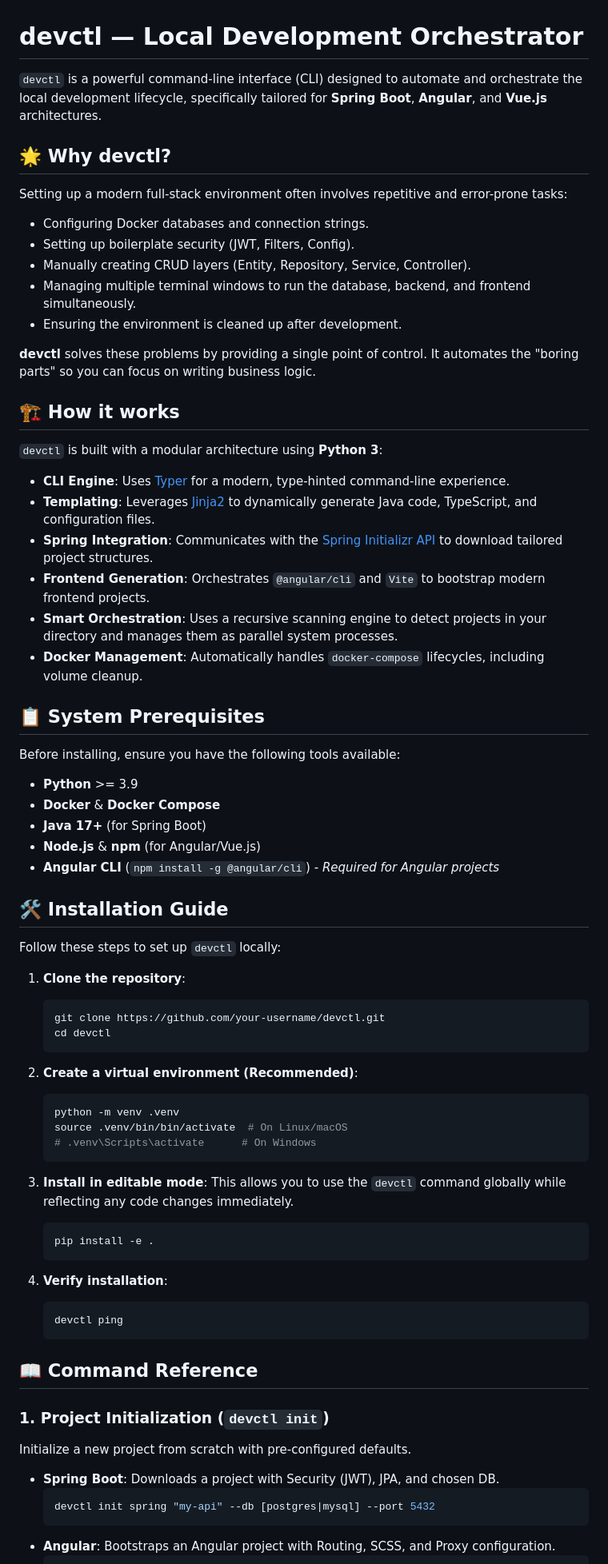
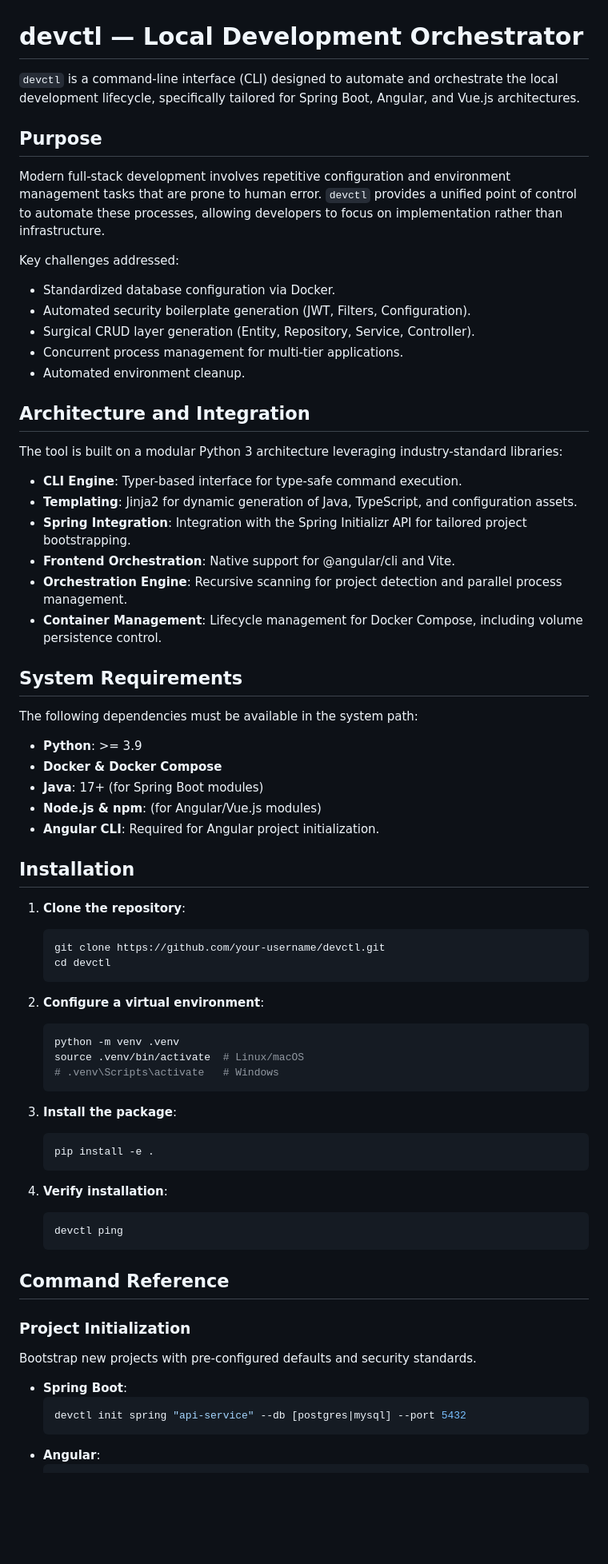
Before and after one commit to yss-ef/devctl, a Markdown page: README.md, the part around one of its changes. Shown at 80% size. Drawn GitHub-style; blank space fills up the shorter version.

Commit message:
docs: refactor README for professional tone and remove emojis

````diff
--- a/README.md
+++ b/README.md
@@ -1,42 +1,40 @@
 # devctl — Local Development Orchestrator
 
-`devctl` is a powerful command-line interface (CLI) designed to automate and orchestrate the local development lifecycle, specifically tailored for **Spring Boot**, **Angular**, and **Vue.js** architectures.
+`devctl` is a command-line interface (CLI) designed to automate and orchestrate the local development lifecycle, specifically tailored for Spring Boot, Angular, and Vue.js architectures.
 
-## 🌟 Why devctl?
+## Purpose
 
-Setting up a modern full-stack environment often involves repetitive and error-prone tasks:
-*   Configuring Docker databases and connection strings.
-*   Setting up boilerplate security (JWT, Filters, Config).
-*   Manually creating CRUD layers (Entity, Repository, Service, Controller).
-*   Managing multiple terminal windows to run the database, backend, and frontend simultaneously.
-*   Ensuring the environment is cleaned up after development.
+Modern full-stack development involves repetitive configuration and environment management tasks that are prone to human error. `devctl` provides a unified point of control to automate these processes, allowing developers to focus on implementation rather than infrastructure.
 
-**devctl** solves these problems by providing a single point of control. It automates the "boring parts" so you can focus on writing business logic.
+Key challenges addressed:
+*   Standardized database configuration via Docker.
+*   Automated security boilerplate generation (JWT, Filters, Configuration).
+*   Surgical CRUD layer generation (Entity, Repository, Service, Controller).
+*   Concurrent process management for multi-tier applications.
+*   Automated environment cleanup.
 
-## 🏗️ How it works
+## Architecture and Integration
 
-`devctl` is built with a modular architecture using **Python 3**:
+The tool is built on a modular Python 3 architecture leveraging industry-standard libraries:
 
-*   **CLI Engine**: Uses [Typer](https://typer.tiangolo.com/) for a modern, type-hinted command-line experience.
-*   **Templating**: Leverages [Jinja2](https://palletsprojects.com/p/jinja/) to dynamically generate Java code, TypeScript, and configuration files.
-*   **Spring Integration**: Communicates with the [Spring Initializr API](https://start.spring.io/) to download tailored project structures.
-*   **Frontend Generation**: Orchestrates `@angular/cli` and `Vite` to bootstrap modern frontend projects.
-*   **Smart Orchestration**: Uses a recursive scanning engine to detect projects in your directory and manages them as parallel system processes.
-*   **Docker Management**: Automatically handles `docker-compose` lifecycles, including volume cleanup.
+*   **CLI Engine**: Typer-based interface for type-safe command execution.
+*   **Templating**: Jinja2 for dynamic generation of Java, TypeScript, and configuration assets.
+*   **Spring Integration**: Integration with the Spring Initializr API for tailored project bootstrapping.
+*   **Frontend Orchestration**: Native support for @angular/cli and Vite.
+*   **Orchestration Engine**: Recursive scanning for project detection and parallel process management.
+*   **Container Management**: Lifecycle management for Docker Compose, including volume persistence control.
 
-## 📋 System Prerequisites
+## System Requirements
 
-Before installing, ensure you have the following tools available:
+The following dependencies must be available in the system path:
 
-*   **Python** >= 3.9
-*   **Docker** & **Docker Compose**
-*   **Java 17+** (for Spring Boot)
-*   **Node.js** & **npm** (for Angular/Vue.js)
-*   **Angular CLI** (`npm install -g @angular/cli`) - *Required for Angular projects*
+*   **Python**: >= 3.9
+*   **Docker & Docker Compose**
+*   **Java**: 17+ (for Spring Boot modules)
+*   **Node.js & npm**: (for Angular/Vue.js modules)
+*   **Angular CLI**: Required for Angular project initialization.
 
-## 🛠️ Installation Guide
-
-Follow these steps to set up `devctl` locally:
+## Installation
 
 1.  **Clone the repository**:
     ```bash
@@ -44,15 +42,14 @@ Follow these steps to set up `devctl` locally:
     cd devctl
     ```
 
-2.  **Create a virtual environment (Recommended)**:
+2.  **Configure a virtual environment**:
     ```bash
     python -m venv .venv
-    source .venv/bin/bin/activate  # On Linux/macOS
-    # .venv\Scripts\activate      # On Windows
+    source .venv/bin/activate  # Linux/macOS
+    # .venv\Scripts\activate   # Windows
     ```
 
-3.  **Install in editable mode**:
-    This allows you to use the `devctl` command globally while reflecting any code changes immediately.
+3.  **Install the package**:
     ```bash
     pip install -e .
     ```
@@ -62,15 +59,15 @@ Follow these steps to set up `devctl` locally:
     devctl ping
     ```
 
-## 📖 Command Reference
+## Command Reference
 
-### 1. Project Initialization (`devctl init`)
+### Project Initialization
 
-Initialize a new project from scratch with pre-configured defaults.
+Bootstrap new projects with pre-configured defaults and security standards.
 
-*   **Spring Boot**: Downloads a project with Security (JWT), JPA, and chosen DB.
+*   **Spring Boot**:
     ```bash
-    devctl init spring "my-api" --db [postgres|mysql] --port 5432
+    devctl init spring "api-service" --db [postgres|mysql] --port 5432
     ```
-*   **Angular**: Bootstraps an Angular project with Routing, SCSS, and Proxy configuration.
+*   **Angular**:
     ```bash
````
Also changed, not shown: other parts of README.md (+15 -27 lines).
